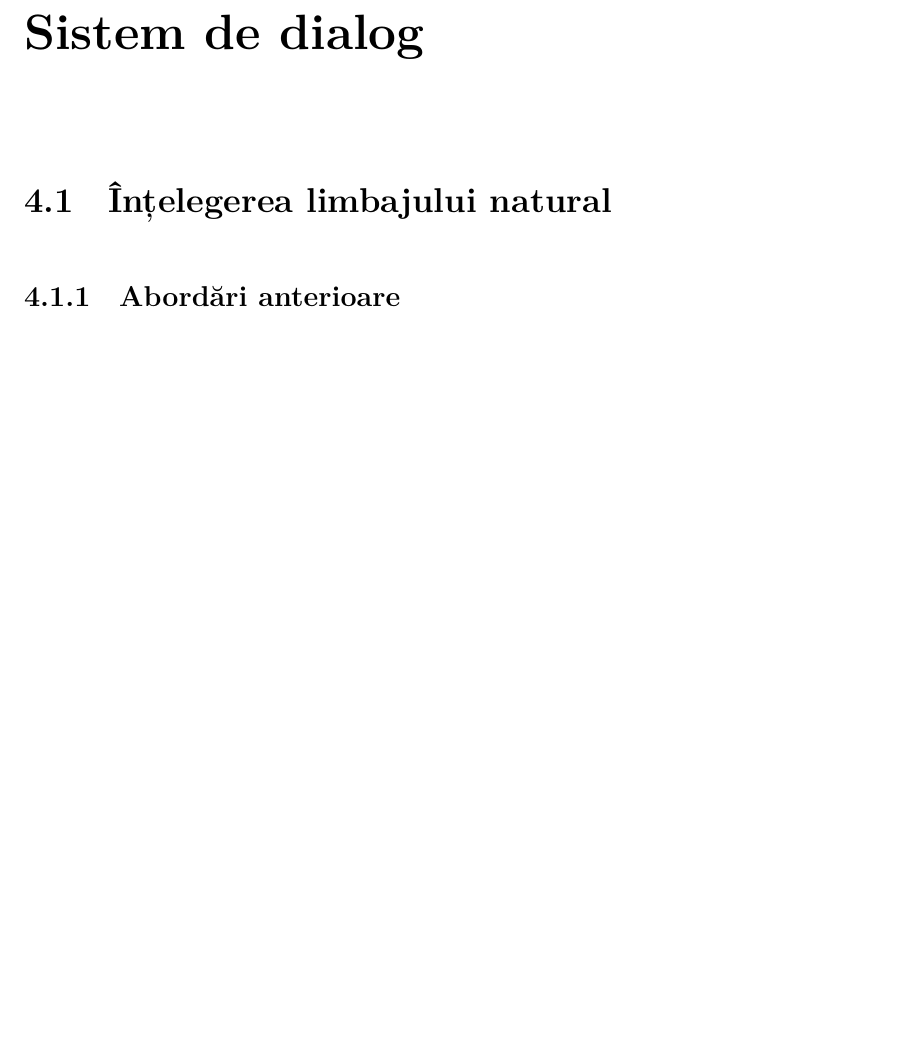
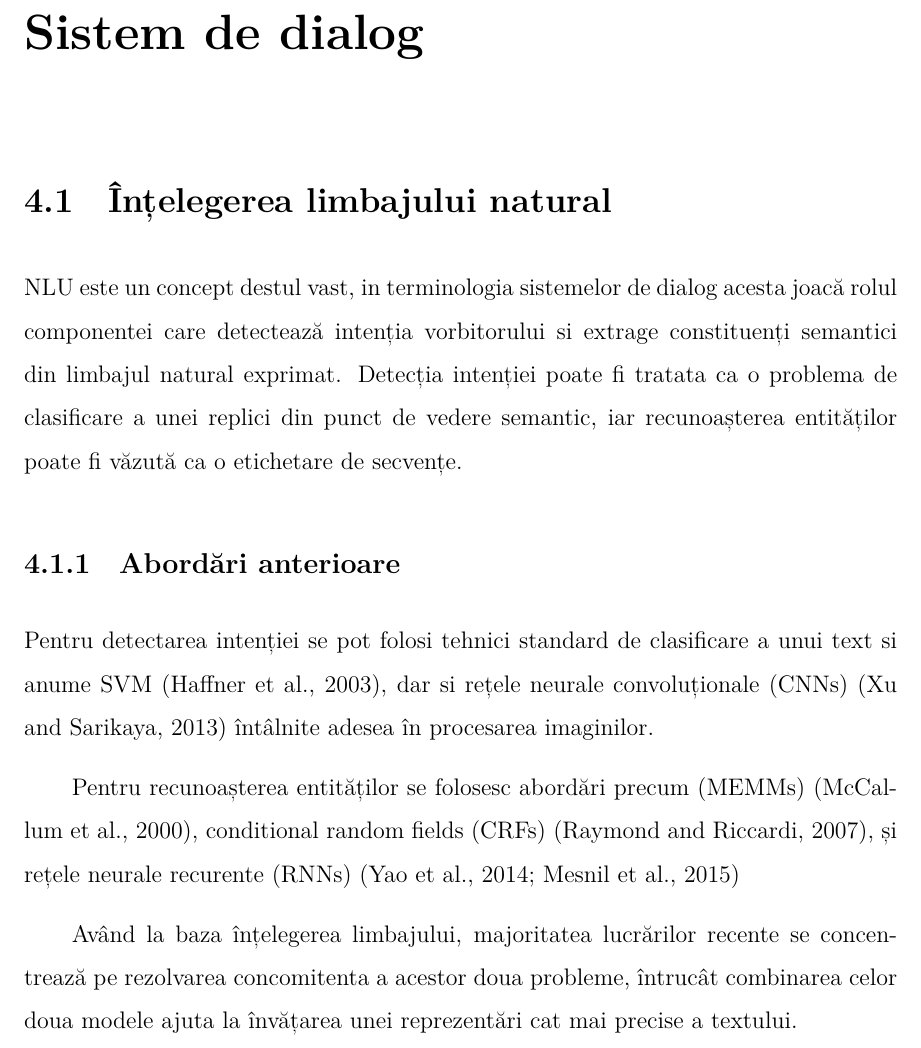
Before and after one commit to cioionut/disertatie, a LaTeX document (main.tex, which reads capitole/sistem_de_dialog.tex): part of page 22 of 29 before the commit and part of page 22 of 30 after it, cut so that both start at the same text, the shorter picture padded with empty space. The pictures show the PDF file main.pdf that the author committed with the source.

Commit message:
Adaug intruducere la sisteme de dialog si nlu

```diff
--- a/capitole/sistem_de_dialog.tex
+++ b/capitole/sistem_de_dialog.tex
@@ -3,6 +12,14 @@
 \section{Înțelegerea limbajului natural}
+NLU este un concept destul vast, in terminologia sistemelor de dialog acesta joacă rolul componentei care detectează intenția vorbitorului si extrage constituenți semantici din limbajul natural exprimat.
+Detecția intenției poate fi tratata ca o problema de clasificare a unei replici din punct de vedere semantic, iar recunoașterea entităților poate fi văzută ca o etichetare de secvențe.
+\subsection{Abordări anterioare}
+Pentru detectarea intenției se pot folosi tehnici standard de clasificare a unui text si anume SVM (Haffner et al., 2003), dar si rețele neurale convoluționale (CNNs) (Xu and Sarikaya, 2013) întâlnite adesea în procesarea imaginilor.
 
-\subsection{Abordări anterioare}
+Pentru recunoașterea entităților se folosesc abordări precum (MEMMs) (McCallum et al., 2000), conditional random fields (CRFs) (Raymond and Riccardi, 2007), și rețele neurale recurente (RNNs) (Yao et al., 2014; Mesnil et al., 2015)
+
+Având la baza înțelegerea limbajului, majoritatea lucrărilor recente se concentrează pe rezolvarea concomitenta a acestor doua probleme, întrucât combinarea celor doua modele ajuta la învățarea unei reprezentări cat mai precise a textului.
+
+
 
 \subsection{Seq2Seq}
 
```
Also changed, not shown: main.pdf, capitole/sistem_de_dialog.tex (9 more changed lines).
